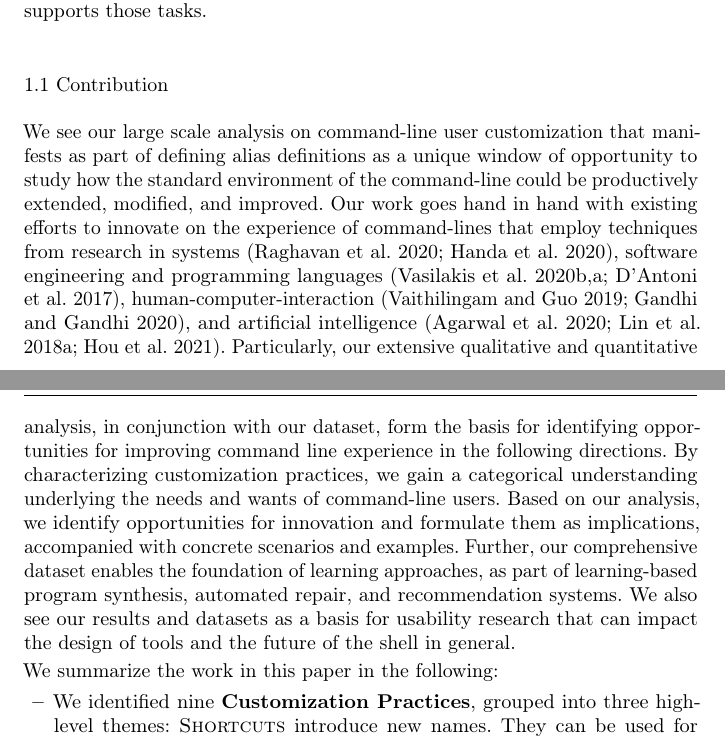
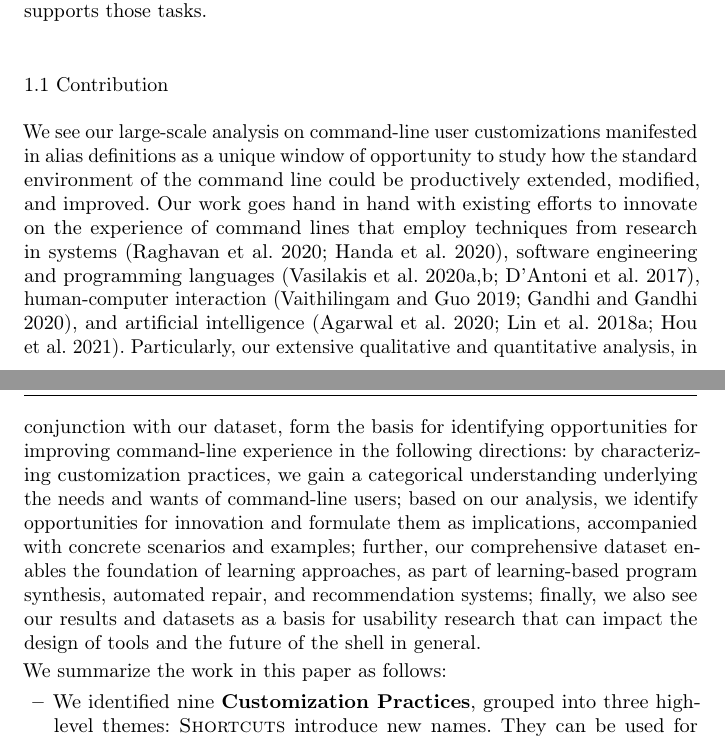
Before and after one commit to ipa-lab/shell-alias-analysis, a LaTeX paper (paper/shell-alias-analysis.tex): two parts of pages 2 and 3 of 28, joined at a grey line, cut so that both start at the same text. Compiled offline with pdfLaTeX.

Commit message:
Fix minor things in intro

```diff
--- a/paper/shell-alias-analysis.tex
+++ b/paper/shell-alias-analysis.tex
@@ -82,19 +82,18 @@ Many users publicly share these configurations on social coding platforms such a
 
 \subsection{Contribution}
 
-We see our large scale analysis on command-line user customization that manifests as part of defining alias definitions as a unique window of opportunity to study how the standard environment of the command-line could be productively extended, modified, and improved.
-Our work goes hand in hand with existing efforts to innovate on the experience of command-lines that employ techniques from research in systems~\citep{posh, odfg}, software engineering and programming languages~\citep{kumquat, pash, dantoni:17}, human-computer-interaction~\citep{bespoke:19, gandhi2020}, and artificial intelligence~\citep{clai, nl2bash, findcmd}.
-Particularly, our extensive qualitative and quantitative analysis, in conjunction with our dataset, form the basis for identifying opportunities for improving command line experience in the following directions. By characterizing customization practices, we gain a categorical understanding underlying the needs and wants of command-line users. Based on our analysis, we identify opportunities for innovation and formulate them as implications, accompanied with concrete scenarios and examples. % that aim to support command-line users, tool developers, and the design of the Shell in general.
-Further, our comprehensive dataset enables the foundation of learning approaches, as part of learning-based program synthesis, automated repair, and recommendation systems.
-We also see our results and datasets as a basis for usability research that can impact the design of tools and the future of the shell in general.
+We see our large-scale analysis on command-line user customizations manifested in alias definitions as a unique window of opportunity to study how the standard environment of the command line could be productively extended, modified, and improved.
+Our work goes hand in hand with existing efforts to innovate on the experience of command lines that employ techniques from research in systems~\citep{posh, odfg}, software engineering and programming languages~\citep{pash, kumquat, dantoni:17}, human-computer interaction~\citep{bespoke:19, gandhi2020}, and artificial intelligence~\citep{clai, nl2bash, findcmd}.
+Particularly, our extensive qualitative and quantitative analysis, in conjunction with our dataset, form the basis for identifying opportunities for improving command-line experience in the following directions: by characterizing customization practices, we gain a categorical understanding underlying the needs and wants of command-line users; based on our analysis, we identify opportunities for innovation and formulate them as implications, accompanied with concrete scenarios and examples; % that aim to support command-line users, tool developers, and the design of the Shell in general.
+further, our comprehensive dataset enables the foundation of learning approaches, as part of learning-based program synthesis, automated repair, and recommendation systems;
+finally, we also see our results and datasets as a basis for usability research that can impact the design of tools and the future of the shell in general.
 
 %Consequently, we performed an exploratory analysis on the population of alias definitions on GitHub.
 %Improving the shell holds much promise for development, ops, and data processing
 %To study these preferences, we performed an exploratory analysis on the population of alias definitions on GitHub.
 
-
 \smallskip
-\noindent We summarize the work in this paper in the following:
+\noindent We summarize the work in this paper as follows:
 
 \begin{itemize}
 
```
Also changed, not shown: paper/references.bib (+1 -1 lines), paper/shell-alias-analysis.tex (2 more changed lines).
